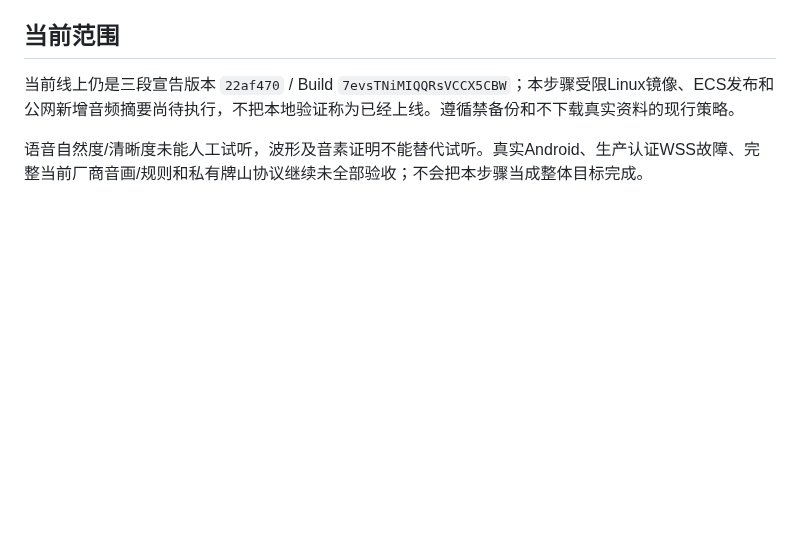
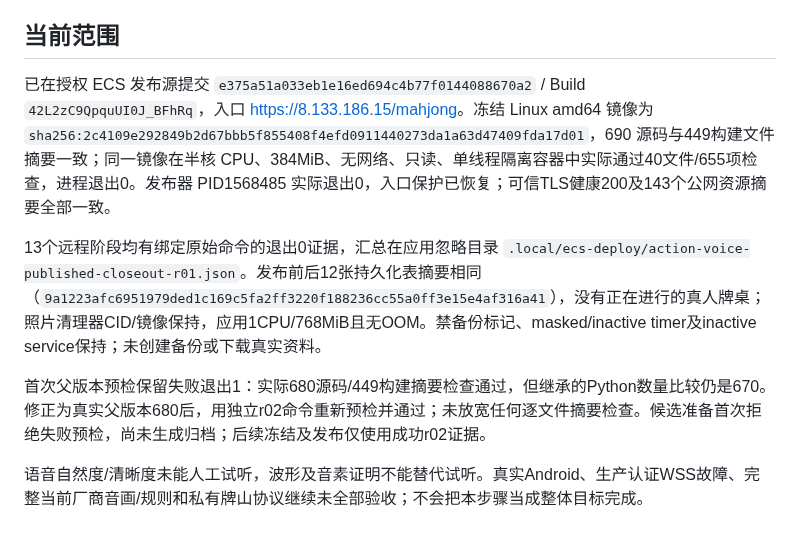
Before and after one commit to maxma615/yougui-couple-home, a Markdown page: docs/mahjong-action-voices-acceptance.md, the part around the change. GitHub-like rendering; blank space fills up the shorter version.

Commit message:
Record verified seven declaration voice release on ECS

```diff
--- a/docs/mahjong-action-voices-acceptance.md
+++ b/docs/mahjong-action-voices-acceptance.md
@@ -27,6 +27,10 @@
 
 ## 当前范围
 
-当前线上仍是三段宣告版本 `22af470` / Build `7evsTNiMIQQRsVCCX5CBW`；本步骤受限Linux镜像、ECS发布和公网新增音频摘要尚待执行，不把本地验证称为已经上线。遵循禁备份和不下载真实资料的现行策略。
+已在授权 ECS 发布源提交 `e375a51a033eb1e16ed694c4b77f0144088670a2` / Build `42L2zC9QpquUI0J_BFhRq`，入口 <https://8.133.186.15/mahjong>。冻结 Linux amd64 镜像为 `sha256:2c4109e292849b2d67bbb5f855408f4efd0911440273da1a63d47409fda17d01`，690 源码与449构建文件摘要一致；同一镜像在半核 CPU、384MiB、无网络、只读、单线程隔离容器中实际通过40文件/655项检查，进程退出0。发布器 PID1568485 实际退出0，入口保护已恢复；可信TLS健康200及143个公网资源摘要全部一致。
+
+13个远程阶段均有绑定原始命令的退出0证据，汇总在应用忽略目录 `.local/ecs-deploy/action-voice-published-closeout-r01.json`。发布前后12张持久化表摘要相同（`9a1223afc6951979ded1c169c5fa2ff3220f188236cc55a0ff3e15e4af316a41`），没有正在进行的真人牌桌；照片清理器CID/镜像保持，应用1CPU/768MiB且无OOM。禁备份标记、masked/inactive timer及inactive service保持；未创建备份或下载真实资料。
+
+首次父版本预检保留失败退出1：实际680源码/449构建摘要检查通过，但继承的Python数量比较仍是670。修正为真实父版本680后，用独立r02命令重新预检并通过；未放宽任何逐文件摘要检查。候选准备首次拒绝失败预检，尚未生成归档；后续冻结及发布仅使用成功r02证据。
 
 语音自然度/清晰度未能人工试听，波形及音素证明不能替代试听。真实Android、生产认证WSS故障、完整当前厂商音画/规则和私有牌山协议继续未全部验收；不会把本步骤当成整体目标完成。
```
Also changed, not shown: docs/mahjong-fidelity-progress.md (+2 -2 lines).
